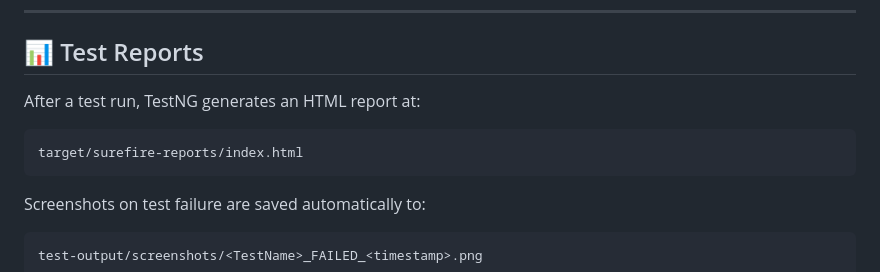
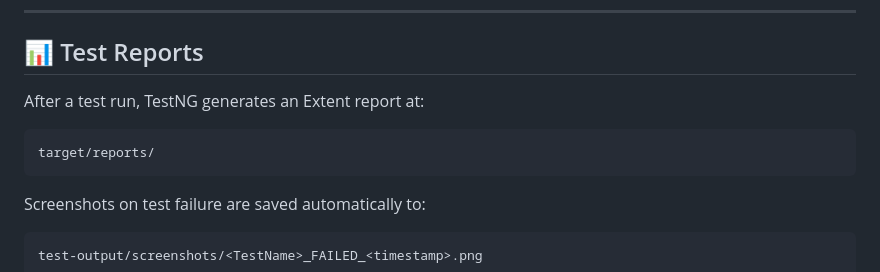
Before and after one commit to PoojaSWD/OpenCartv121, a Markdown page: README.md, the part around the change. Drawn GitHub-style.

````diff
--- a/README.md
+++ b/README.md
@@ -184,10 +184,10 @@ chromeOptions.addArguments("--disable-dev-shm-usage");
 
 ## 📊 Test Reports
 
-After a test run, TestNG generates an HTML report at:
+After a test run, TestNG generates an Extent report at:
 
 ```
-target/surefire-reports/index.html
+target/reports/
 ```
 
 Screenshots on test failure are saved automatically to:
````
